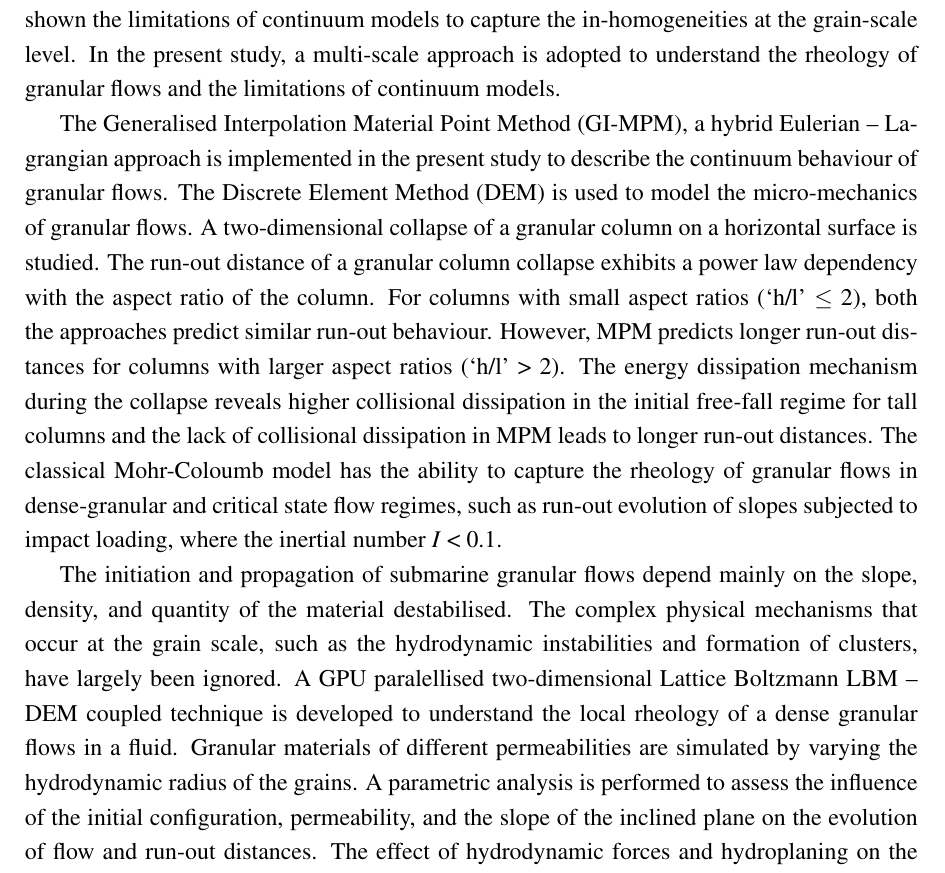
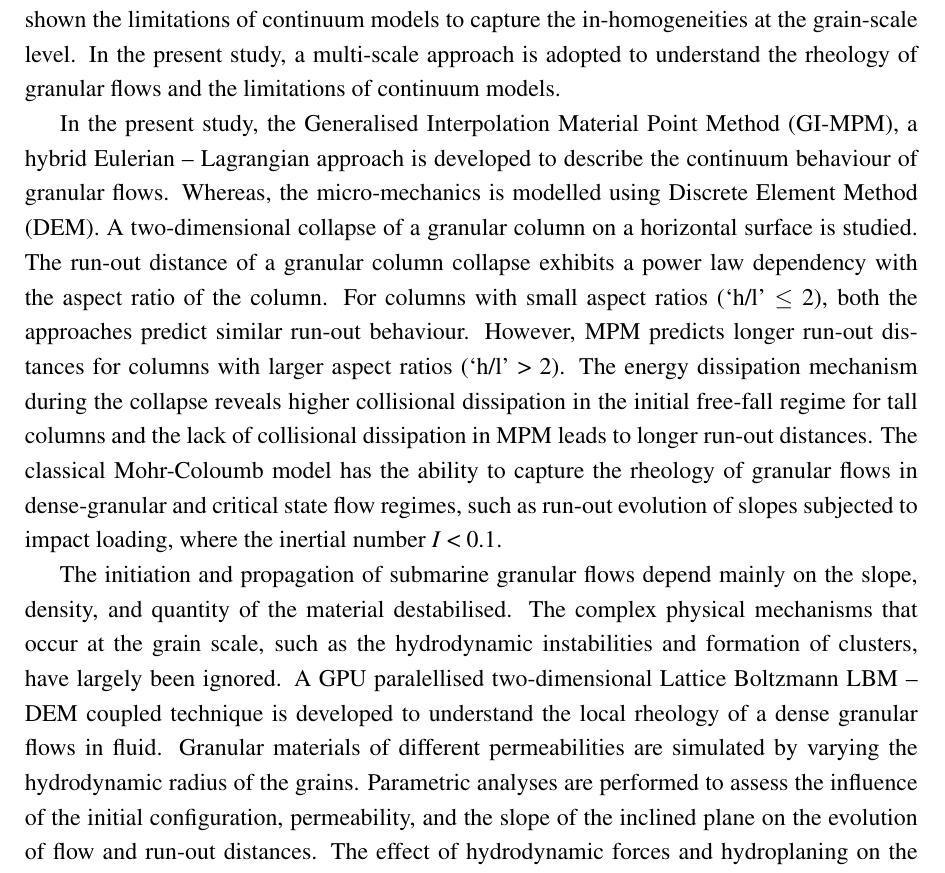
Before and after one commit to kks32/phd-thesis, a LaTeX thesis (thesis.tex, which reads Abstract/abstract.tex): part of page 2 of 2, cut so that both start at the same text. Compiled offline with pdfLaTeX.

Commit message:
Abstract - proofread -kks32

```diff
--- a/Abstract/abstract.tex
+++ b/Abstract/abstract.tex
@@ -14,10 +14,10 @@ capture the in-homogeneities at the grain-scale level. In the present study, a
 multi-scale approach is adopted to understand the rheology of granular flows
 and the limitations of continuum models.
 
-The Generalised Interpolation Material Point Method (GI-MPM), a  hybrid
-Eulerian -- Lagrangian approach is implemented in the present study to describe
-the continuum behaviour of granular flows. The Discrete Element Method (DEM) is
-used to model the micro-mechanics of granular flows. A two-dimensional
+In the present study, the Generalised Interpolation Material Point Method
+(GI-MPM), a  hybrid Eulerian -- Lagrangian approach is developed to describe
+the continuum behaviour of granular flows. Whereas, the micro-mechanics is
+modelled using Discrete Element Method (DEM). A two-dimensional
 collapse of a granular column on a horizontal surface is studied. The run-out
 distance of a granular column collapse exhibits a power law dependency with the
 aspect ratio of the column. For columns with small aspect ratios (`h/l' $\le$
@@ -37,9 +37,9 @@ complex physical mechanisms that occur at the grain scale, such as the
 hydrodynamic instabilities and formation of clusters, have largely been
 ignored. A GPU paralellised two-dimensional Lattice Boltzmann LBM -- DEM
 coupled technique is developed to understand the local rheology of a dense
-granular flows in a fluid. Granular materials of different permeabilities are
-simulated by varying the hydrodynamic radius of the grains. A parametric
-analysis is performed to assess the influence of the initial configuration,
+granular flows in fluid. Granular materials of different permeabilities are
+simulated by varying the hydrodynamic radius of the grains. Parametric
+analyses are performed to assess the influence of the initial configuration,
 permeability, and the slope of the inclined plane on the
 evolution of flow and run-out distances. The effect of hydrodynamic forces and
 hydroplaning on the run-out evolution is analysed by comparing the mechanism of
```
Also changed, not shown: thesis.pdf.
